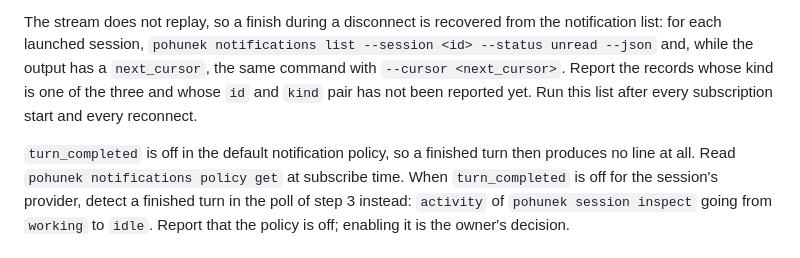
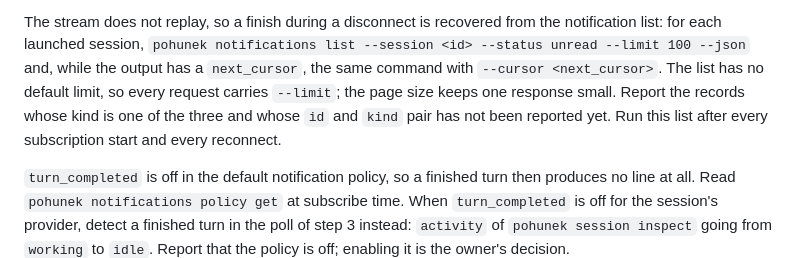
Before and after one commit to zajca/pohunek-work, a Markdown page: plugin/prompts/manager-guide.md, the part around the change. Rendered like a GitHub page.

Commit message:
Manager guide: bound the pages of the notification recovery list

```diff
--- a/plugin/prompts/manager-guide.md
+++ b/plugin/prompts/manager-guide.md
@@ -185,10 +185,11 @@ acknowledged are never reported as new.
 
 The stream does not replay, so a finish during a disconnect is recovered from the
 notification list: for each launched session, `pohunek notifications list --session
-<id> --status unread --json` and, while the output has a `next_cursor`, the same
-command with `--cursor <next_cursor>`. Report the records whose kind is one of the
-three and whose `id` and `kind` pair has not been reported yet. Run this list after
-every subscription start and every reconnect.
+<id> --status unread --limit 100 --json` and, while the output has a `next_cursor`,
+the same command with `--cursor <next_cursor>`. The list has no default limit, so
+every request carries `--limit`; the page size keeps one response small. Report the
+records whose kind is one of the three and whose `id` and `kind` pair has not been
+reported yet. Run this list after every subscription start and every reconnect.
 
 `turn_completed` is off in the default notification policy, so a finished turn
 then produces no line at all. Read `pohunek notifications policy get` at subscribe
```
